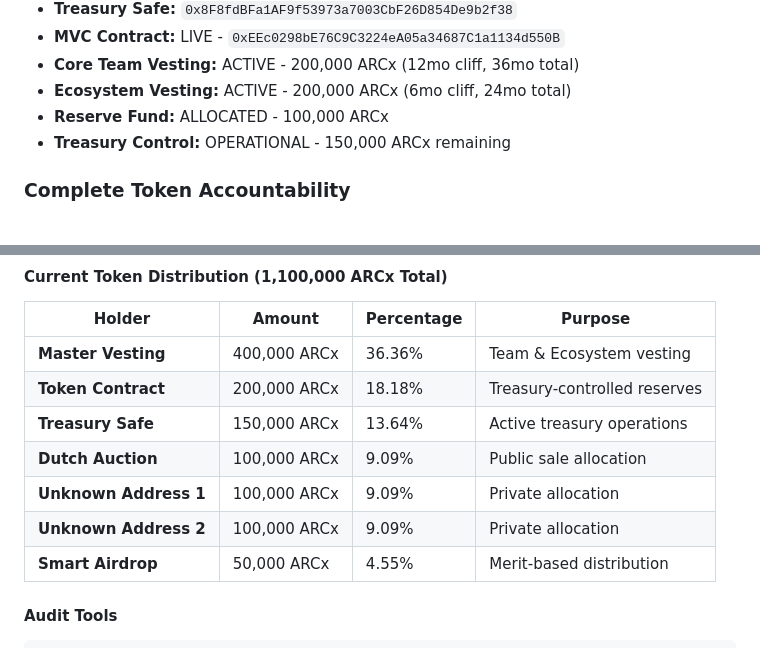
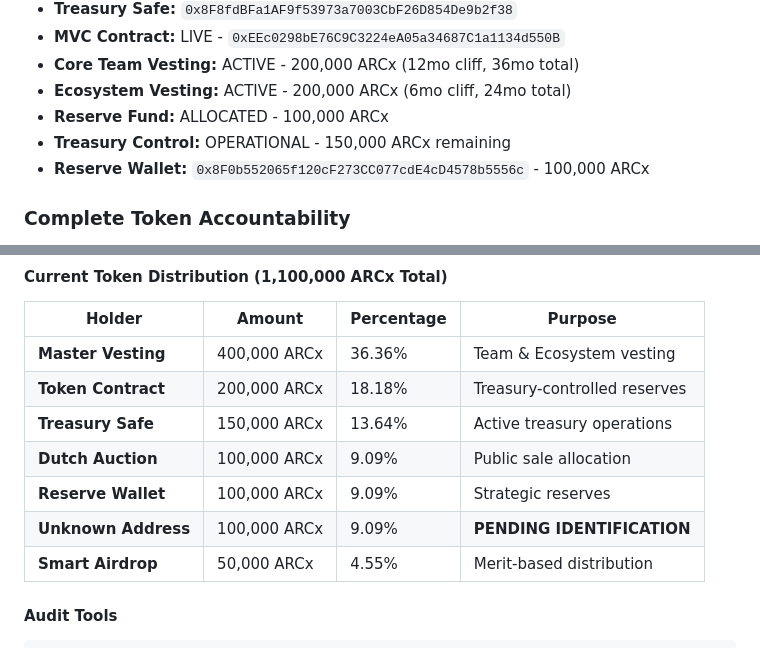
Before and after one commit to Artifact-Virtual/arcx_token, a Markdown page: README.md, 2 parts joined by grey strips. Rendered like a GitHub page.

Commit message:
feat: add reserve wallet details and update token accountability section in README

```diff
--- a/README.md
+++ b/README.md
@@ -102,6 +102,7 @@ ARCx serves as the genesis funding mechanism for constitutional intelligence inf
 - **Ecosystem Vesting:** ACTIVE - 200,000 ARCx (6mo cliff, 24mo total)
 - **Reserve Fund:** ALLOCATED - 100,000 ARCx
 - **Treasury Control:** OPERATIONAL - 150,000 ARCx remaining
+- **Reserve Wallet:** `0x8F0b552065f120cF273CC077cdE4cD4578b5556c` - 100,000 ARCx
 
 ### **Complete Token Accountability**
 
@@ -114,8 +115,8 @@ ARCx maintains 100% token accountability with comprehensive audit trails trackin
 | **Token Contract** | 200,000 ARCx | 18.18% | Treasury-controlled reserves |
 | **Treasury Safe** | 150,000 ARCx | 13.64% | Active treasury operations |
 | **Dutch Auction** | 100,000 ARCx | 9.09% | Public sale allocation |
-| **Unknown Address 1** | 100,000 ARCx | 9.09% | Private allocation |
-| **Unknown Address 2** | 100,000 ARCx | 9.09% | Private allocation |
+| **Reserve Wallet** | 100,000 ARCx | 9.09% | Strategic reserves |
+| **Unknown Address** | 100,000 ARCx | 9.09% | **PENDING IDENTIFICATION** |
 | **Smart Airdrop** | 50,000 ARCx | 4.55% | Merit-based distribution |
 
 #### **Audit Tools**
```
